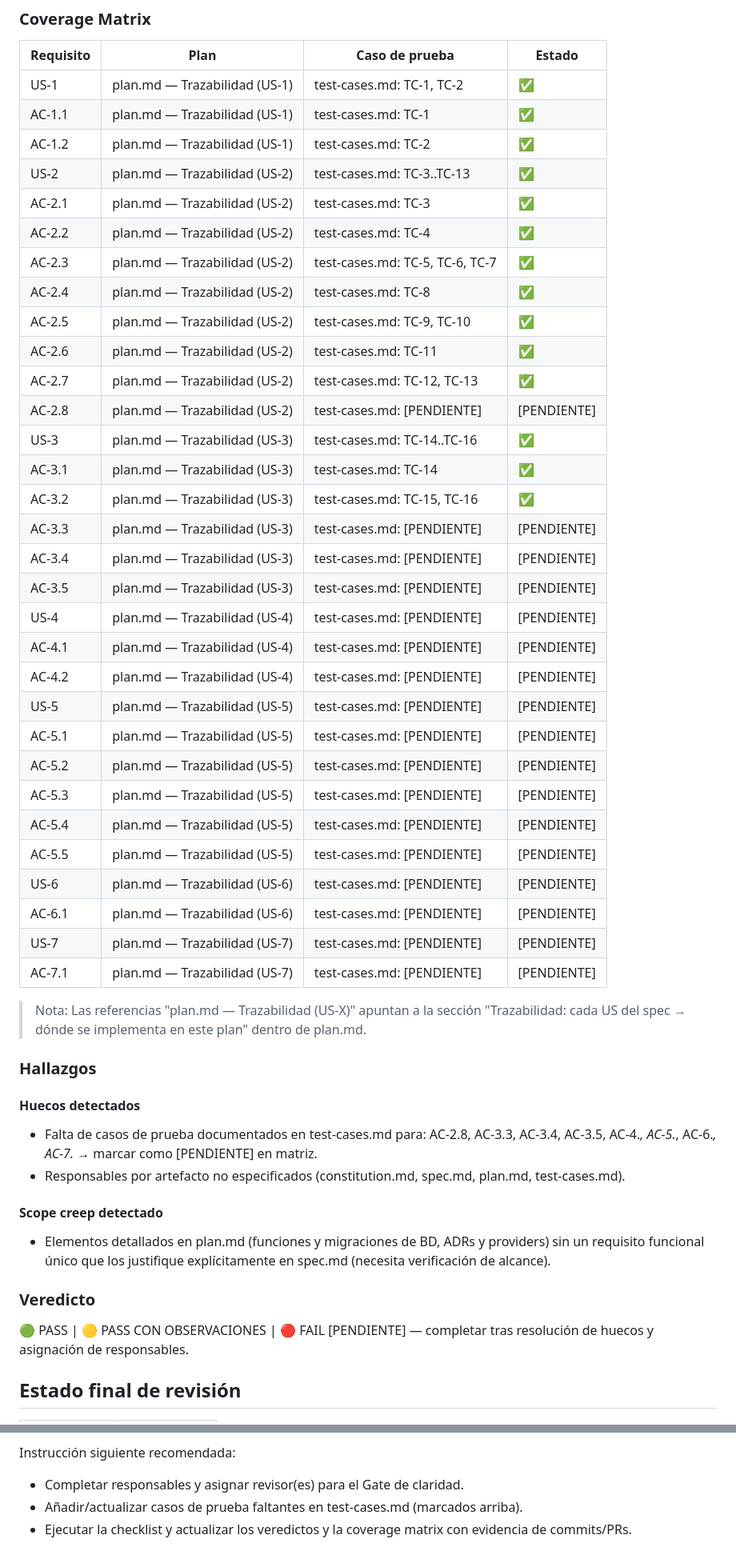
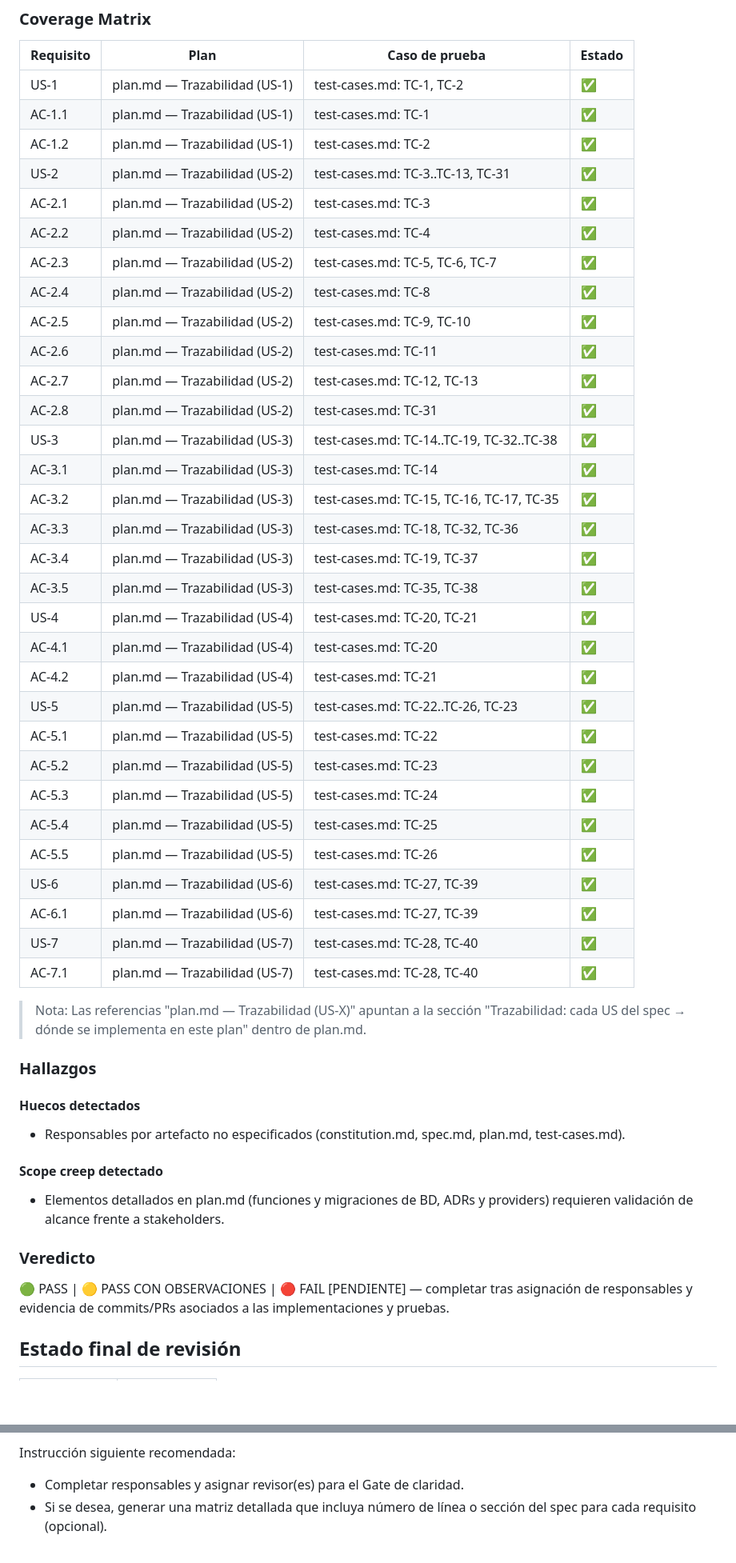
Before and after one commit to evelyn-vnx/equipo_l2, a Markdown page: taller-2/feature-saberes-necesario-grupo2/README.md, 2 parts joined by grey strips. Shown at 80% size. Drawn GitHub-style; blank space fills up the shorter version.

Commit message:
Actualización de la trazabilidad en README.md para incluir nuevos casos de prueba y ajustes en la validación de alcance.

```diff
--- a/taller-2/feature-saberes-necesario-grupo2/README.md
+++ b/taller-2/feature-saberes-necesario-grupo2/README.md
@@ -84,7 +84,7 @@ Test Design
 | US-1 | plan.md — Trazabilidad (US-1) | test-cases.md: TC-1, TC-2 | ✅ |
 | AC-1.1 | plan.md — Trazabilidad (US-1) | test-cases.md: TC-1 | ✅ |
 | AC-1.2 | plan.md — Trazabilidad (US-1) | test-cases.md: TC-2 | ✅ |
-| US-2 | plan.md — Trazabilidad (US-2) | test-cases.md: TC-3..TC-13 | ✅ |
+| US-2 | plan.md — Trazabilidad (US-2) | test-cases.md: TC-3..TC-13, TC-31 | ✅ |
 | AC-2.1 | plan.md — Trazabilidad (US-2) | test-cases.md: TC-3 | ✅ |
 | AC-2.2 | plan.md — Trazabilidad (US-2) | test-cases.md: TC-4 | ✅ |
 | AC-2.3 | plan.md — Trazabilidad (US-2) | test-cases.md: TC-5, TC-6, TC-7 | ✅ |
@@ -92,41 +92,40 @@ Test Design
 | AC-2.5 | plan.md — Trazabilidad (US-2) | test-cases.md: TC-9, TC-10 | ✅ |
 | AC-2.6 | plan.md — Trazabilidad (US-2) | test-cases.md: TC-11 | ✅ |
 | AC-2.7 | plan.md — Trazabilidad (US-2) | test-cases.md: TC-12, TC-13 | ✅ |
-| AC-2.8 | plan.md — Trazabilidad (US-2) | test-cases.md: [PENDIENTE] | [PENDIENTE] |
-| US-3 | plan.md — Trazabilidad (US-3) | test-cases.md: TC-14..TC-16 | ✅ |
+| AC-2.8 | plan.md — Trazabilidad (US-2) | test-cases.md: TC-31 | ✅ |
+| US-3 | plan.md — Trazabilidad (US-3) | test-cases.md: TC-14..TC-19, TC-32..TC-38 | ✅ |
 | AC-3.1 | plan.md — Trazabilidad (US-3) | test-cases.md: TC-14 | ✅ |
-| AC-3.2 | plan.md — Trazabilidad (US-3) | test-cases.md: TC-15, TC-16 | ✅ |
-| AC-3.3 | plan.md — Trazabilidad (US-3) | test-cases.md: [PENDIENTE] | [PENDIENTE] |
-| AC-3.4 | plan.md — Trazabilidad (US-3) | test-cases.md: [PENDIENTE] | [PENDIENTE] |
-| AC-3.5 | plan.md — Trazabilidad (US-3) | test-cases.md: [PENDIENTE] | [PENDIENTE] |
-| US-4 | plan.md — Trazabilidad (US-4) | test-cases.md: [PENDIENTE] | [PENDIENTE] |
-| AC-4.1 | plan.md — Trazabilidad (US-4) | test-cases.md: [PENDIENTE] | [PENDIENTE] |
-| AC-4.2 | plan.md — Trazabilidad (US-4) | test-cases.md: [PENDIENTE] | [PENDIENTE] |
-| US-5 | plan.md — Trazabilidad (US-5) | test-cases.md: [PENDIENTE] | [PENDIENTE] |
-| AC-5.1 | plan.md — Trazabilidad (US-5) | test-cases.md: [PENDIENTE] | [PENDIENTE] |
-| AC-5.2 | plan.md — Trazabilidad (US-5) | test-cases.md: [PENDIENTE] | [PENDIENTE] |
-| AC-5.3 | plan.md — Trazabilidad (US-5) | test-cases.md: [PENDIENTE] | [PENDIENTE] |
-| AC-5.4 | plan.md — Trazabilidad (US-5) | test-cases.md: [PENDIENTE] | [PENDIENTE] |
-| AC-5.5 | plan.md — Trazabilidad (US-5) | test-cases.md: [PENDIENTE] | [PENDIENTE] |
-| US-6 | plan.md — Trazabilidad (US-6) | test-cases.md: [PENDIENTE] | [PENDIENTE] |
-| AC-6.1 | plan.md — Trazabilidad (US-6) | test-cases.md: [PENDIENTE] | [PENDIENTE] |
-| US-7 | plan.md — Trazabilidad (US-7) | test-cases.md: [PENDIENTE] | [PENDIENTE] |
-| AC-7.1 | plan.md — Trazabilidad (US-7) | test-cases.md: [PENDIENTE] | [PENDIENTE] |
+| AC-3.2 | plan.md — Trazabilidad (US-3) | test-cases.md: TC-15, TC-16, TC-17, TC-35 | ✅ |
+| AC-3.3 | plan.md — Trazabilidad (US-3) | test-cases.md: TC-18, TC-32, TC-36 | ✅ |
+| AC-3.4 | plan.md — Trazabilidad (US-3) | test-cases.md: TC-19, TC-37 | ✅ |
+| AC-3.5 | plan.md — Trazabilidad (US-3) | test-cases.md: TC-35, TC-38 | ✅ |
+| US-4 | plan.md — Trazabilidad (US-4) | test-cases.md: TC-20, TC-21 | ✅ |
+| AC-4.1 | plan.md — Trazabilidad (US-4) | test-cases.md: TC-20 | ✅ |
+| AC-4.2 | plan.md — Trazabilidad (US-4) | test-cases.md: TC-21 | ✅ |
+| US-5 | plan.md — Trazabilidad (US-5) | test-cases.md: TC-22..TC-26, TC-23 | ✅ |
+| AC-5.1 | plan.md — Trazabilidad (US-5) | test-cases.md: TC-22 | ✅ |
+| AC-5.2 | plan.md — Trazabilidad (US-5) | test-cases.md: TC-23 | ✅ |
+| AC-5.3 | plan.md — Trazabilidad (US-5) | test-cases.md: TC-24 | ✅ |
+| AC-5.4 | plan.md — Trazabilidad (US-5) | test-cases.md: TC-25 | ✅ |
+| AC-5.5 | plan.md — Trazabilidad (US-5) | test-cases.md: TC-26 | ✅ |
+| US-6 | plan.md — Trazabilidad (US-6) | test-cases.md: TC-27, TC-39 | ✅ |
+| AC-6.1 | plan.md — Trazabilidad (US-6) | test-cases.md: TC-27, TC-39 | ✅ |
+| US-7 | plan.md — Trazabilidad (US-7) | test-cases.md: TC-28, TC-40 | ✅ |
+| AC-7.1 | plan.md — Trazabilidad (US-7) | test-cases.md: TC-28, TC-40 | ✅ |
 
 > Nota: Las referencias "plan.md — Trazabilidad (US-X)" apuntan a la sección "Trazabilidad: cada US del spec → dónde se implementa en este plan" dentro de plan.md.
 
 ### Hallazgos
 
 #### Huecos detectados
-- Falta de casos de prueba documentados en test-cases.md para: AC-2.8, AC-3.3, AC-3.4, AC-3.5, AC-4.*, AC-5.*, AC-6.*, AC-7.* → marcar como [PENDIENTE] en matriz.
 - Responsables por artefacto no especificados (constitution.md, spec.md, plan.md, test-cases.md).
 
 #### Scope creep detectado
-- Elementos detallados en plan.md (funciones y migraciones de BD, ADRs y providers) sin un requisito funcional único que los justifique explícitamente en spec.md (necesita verificación de alcance).
+- Elementos detallados en plan.md (funciones y migraciones de BD, ADRs y providers) requieren validación de alcance frente a stakeholders.
 
 ### Veredicto
 🟢 PASS | 🟡 PASS CON OBSERVACIONES | 🔴 FAIL
-[PENDIENTE] — completar tras resolución de huecos y asignación de responsables.
+[PENDIENTE] — completar tras asignación de responsables y evidencia de commits/PRs asociados a las implementaciones y pruebas.
 
 ## Estado final de revisión
 
@@ -152,5 +151,4 @@ Archivos relevantes (local):
 
 Instrucción siguiente recomendada:
 - Completar responsables y asignar revisor(es) para el Gate de claridad.
-- Añadir/actualizar casos de prueba faltantes en test-cases.md (marcados arriba).
-- Ejecutar la checklist y actualizar los veredictos y la coverage matrix con evidencia de commits/PRs.
+- Si se desea, generar una matriz detallada que incluya número de línea o sección del spec para cada requisito (opcional).
```
